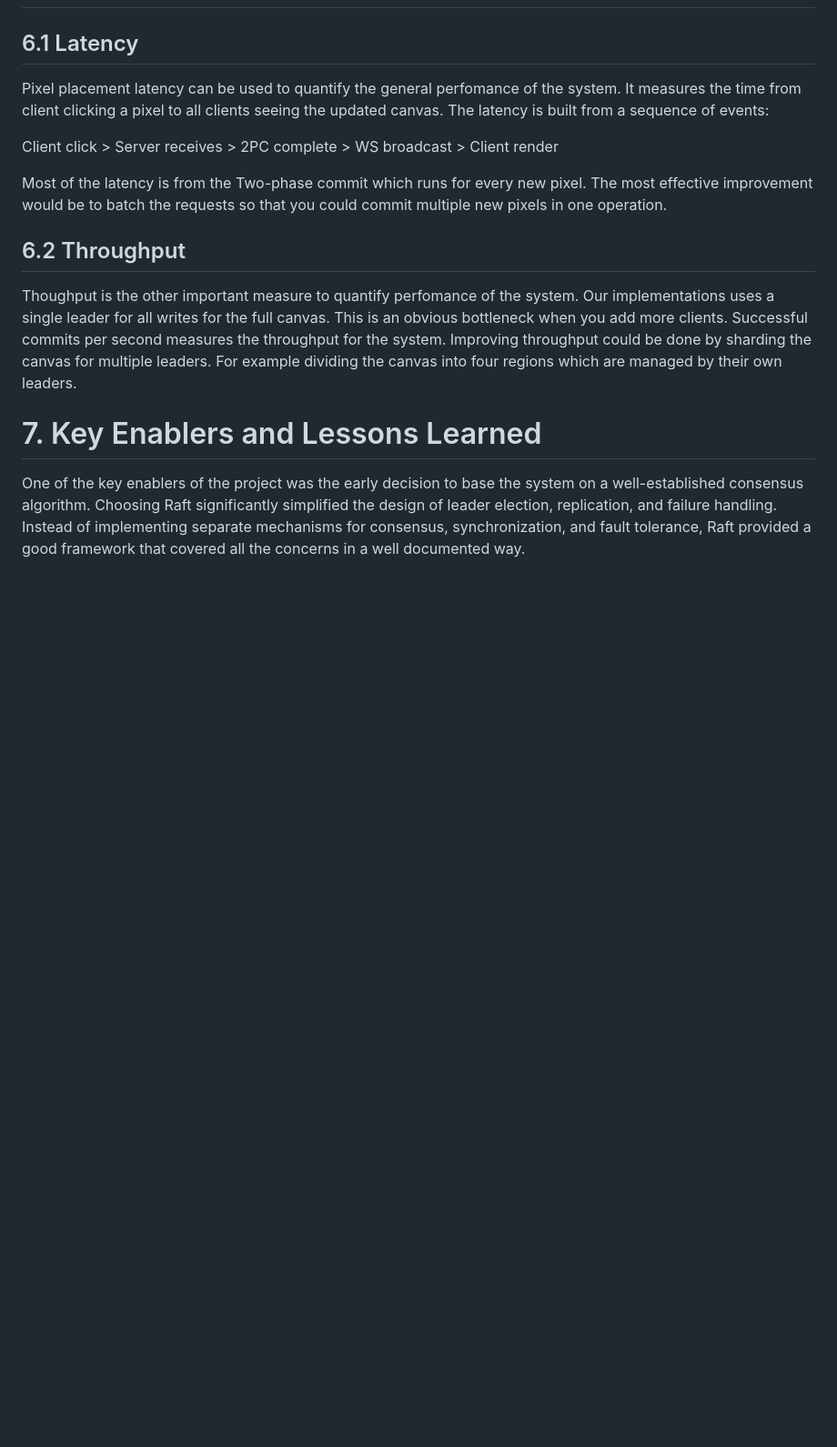
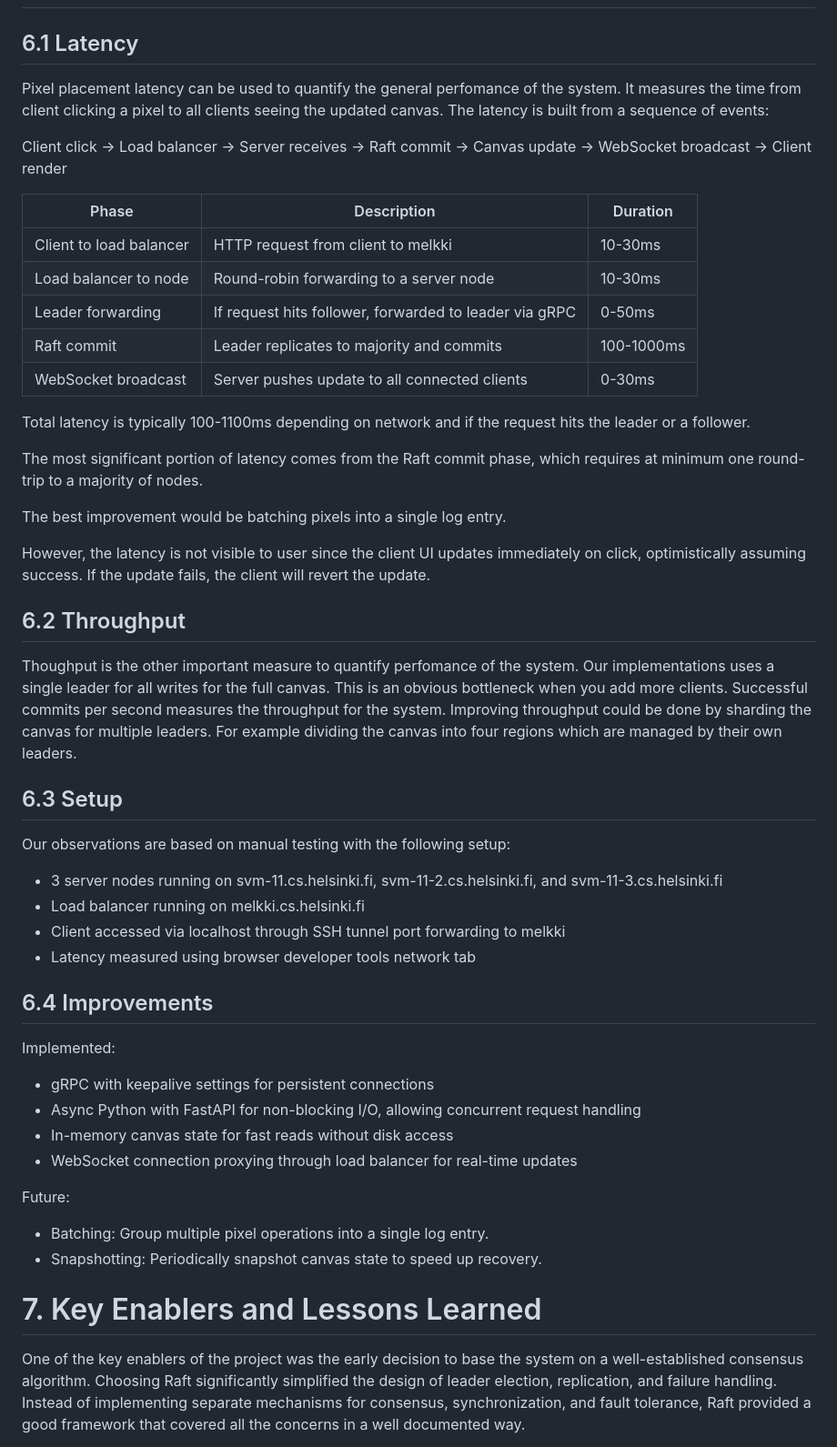
Before and after one commit to distri-place/distri-place, a Markdown page: docs/final_report.md, the part around the change. Shown at 91% size. Drawn GitHub-style; blank space fills up the shorter version.

Commit message:
docs: add stuff to the latency part

```diff
--- a/docs/final_report.md
+++ b/docs/final_report.md
@@ -292,15 +292,60 @@ This means more nodes improve fault tolerance (a 5-node cluster can survive 2 fa
 
 ## 6.1 Latency
 
-Pixel placement latency can be used to quantify the general perfomance of the system. It measures the time from client clicking a pixel to all clients seeing the updated canvas. The latency is built from a sequence of events:
+Pixel placement latency can be used to quantify the general perfomance of the system.
+It measures the time from client clicking a pixel to all clients seeing the updated canvas.
+The latency is built from a sequence of events:
 
-Client click > Server receives > 2PC complete > WS broadcast > Client render
+Client click -> Load balancer -> Server receives -> Raft commit -> Canvas update -> WebSocket broadcast -> Client render
 
-Most of the latency is from the Two-phase commit which runs for every new pixel. The most effective improvement would be to batch the requests so that you could commit multiple new pixels in one operation.
+| Phase                   | Description                                            | Duration   |
+| ----------------------- | ------------------------------------------------------ | ---------- |
+| Client to load balancer | HTTP request from client to melkki                     | 10-30ms    |
+| Load balancer to node   | Round-robin forwarding to a server node                | 10-30ms    |
+| Leader forwarding       | If request hits follower, forwarded to leader via gRPC | 0-50ms     |
+| Raft commit             | Leader replicates to majority and commits              | 100-1000ms |
+| WebSocket broadcast     | Server pushes update to all connected clients          | 0-30ms     |
+
+Total latency is typically 100-1100ms depending on network and if the request hits the leader or a follower.
+
+The most significant portion of latency comes from the Raft commit phase, which requires at minimum one round-trip to a majority of nodes.
+
+The best improvement would be batching pixels into a single log entry.
+
+However, the latency is not visible to user since the client UI updates immediately on click, optimistically assuming success.
+If the update fails, the client will revert the update.
 
 ## 6.2 Throughput
 
-Thoughput is the other important measure to quantify perfomance of the system. Our implementations uses a single leader for all writes for the full canvas. This is an obvious bottleneck when you add more clients. Successful commits per second measures the throughput for the system. Improving throughput could be done by sharding the canvas for multiple leaders. For example dividing the canvas into four regions which are managed by their own leaders.
+Thoughput is the other important measure to quantify perfomance of the system.
+Our implementations uses a single leader for all writes for the full canvas.
+This is an obvious bottleneck when you add more clients.
+Successful commits per second measures the throughput for the system.
+Improving throughput could be done by sharding the canvas for multiple leaders.
+For example dividing the canvas into four regions which are managed by their own leaders.
+
+## 6.3 Setup
+
+Our observations are based on manual testing with the following setup:
+
+- 3 server nodes running on svm-11.cs.helsinki.fi, svm-11-2.cs.helsinki.fi, and svm-11-3.cs.helsinki.fi
+- Load balancer running on melkki.cs.helsinki.fi
+- Client accessed via localhost through SSH tunnel port forwarding to melkki
+- Latency measured using browser developer tools network tab
+
+## 6.4 Improvements
+
+Implemented:
+
+- gRPC with keepalive settings for persistent connections
+- Async Python with FastAPI for non-blocking I/O, allowing concurrent request handling
+- In-memory canvas state for fast reads without disk access
+- WebSocket connection proxying through load balancer for real-time updates
+
+Future:
+
+- Batching: Group multiple pixel operations into a single log entry.
+- Snapshotting: Periodically snapshot canvas state to speed up recovery.
 
 # 7. Key Enablers and Lessons Learned
 
```
